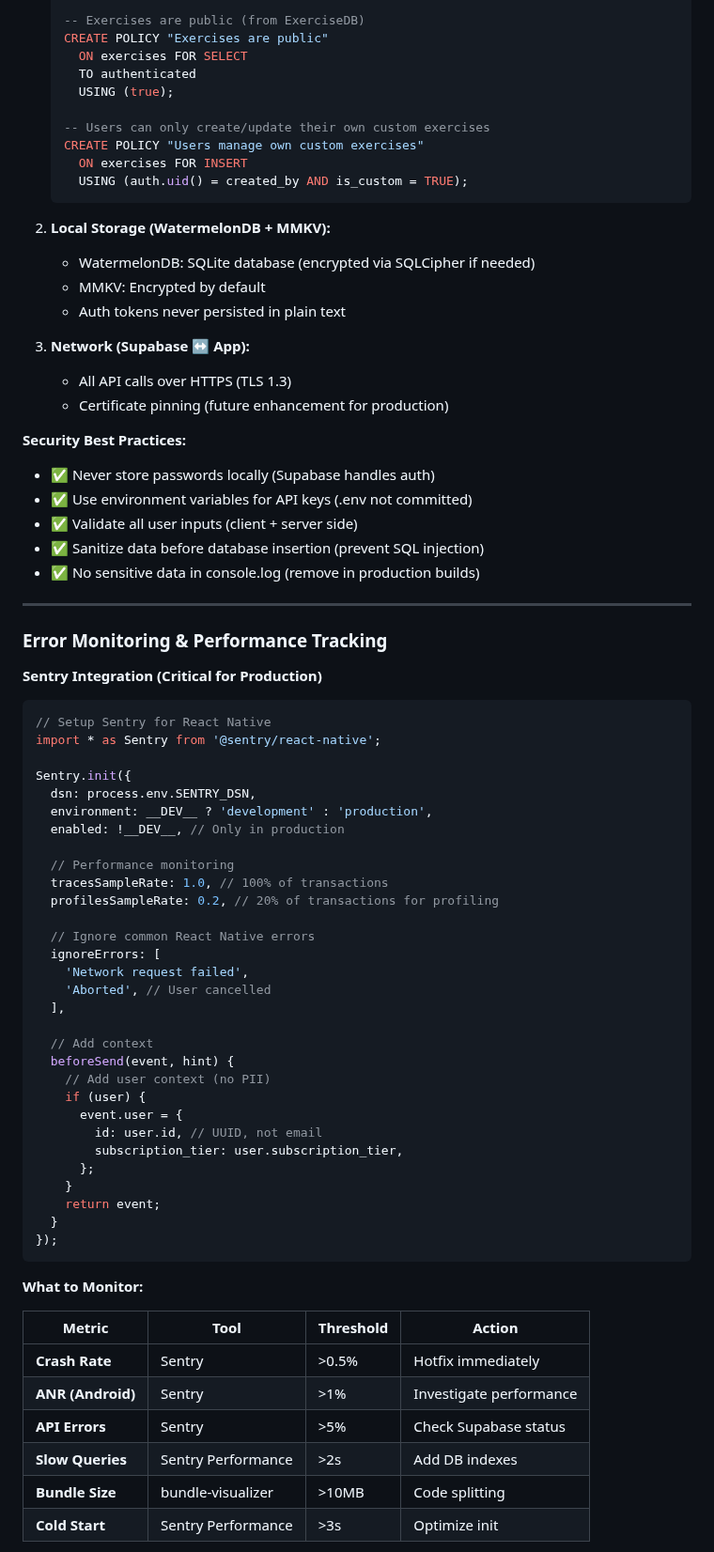
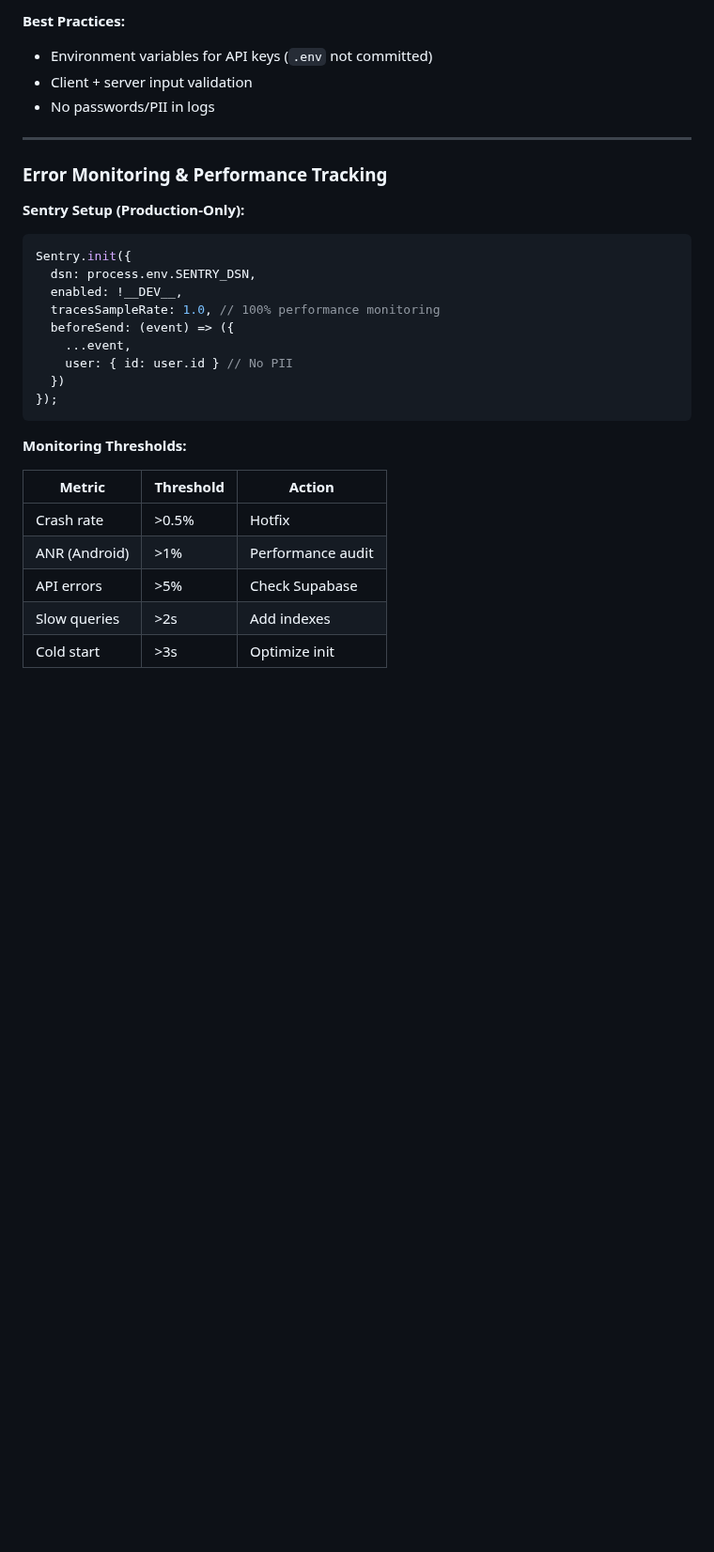
Before and after one commit to Kamaiko/Fitness-Tracker-App, a Markdown page: docs/TECHNICAL.md, the part around one of its changes. Shown at 94% size. Rendered like a GitHub page; blank space fills up the shorter version.

Commit message:
docs(technical): condense Business Model, Security, and Compliance sections

````diff
--- a/docs/TECHNICAL.md
+++ b/docs/TECHNICAL.md
@@ -923,79 +869,33 @@ Competitive analysis (2025):
 
-   -- Exercises are public (from ExerciseDB)
-   CREATE POLICY "Exercises are public"
-     ON exercises FOR SELECT
-     TO authenticated
-     USING (true);
-
-   -- Users can only create/update their own custom exercises
-   CREATE POLICY "Users manage own custom exercises"
-     ON exercises FOR INSERT
-     USING (auth.uid() = created_by AND is_custom = TRUE);
-   ```
-
-2. **Local Storage (WatermelonDB + MMKV):**
-   - WatermelonDB: SQLite database (encrypted via SQLCipher if needed)
-   - MMKV: Encrypted by default
-   - Auth tokens never persisted in plain text
-
-3. **Network (Supabase ↔ App):**
-   - All API calls over HTTPS (TLS 1.3)
-   - Certificate pinning (future enhancement for production)
-
-**Security Best Practices:**
-- ✅ Never store passwords locally (Supabase handles auth)
-- ✅ Use environment variables for API keys (.env not committed)
-- ✅ Validate all user inputs (client + server side)
-- ✅ Sanitize data before database insertion (prevent SQL injection)
-- ✅ No sensitive data in console.log (remove in production builds)
+**Best Practices:**
+- Environment variables for API keys (`.env` not committed)
+- Client + server input validation
+- No passwords/PII in logs
 
 ---
 
 ### Error Monitoring & Performance Tracking
 
-**Sentry Integration (Critical for Production)**
-
+**Sentry Setup (Production-Only):**
 ```typescript
-// Setup Sentry for React Native
-import * as Sentry from '@sentry/react-native';
-
 Sentry.init({
   dsn: process.env.SENTRY_DSN,
-  environment: __DEV__ ? 'development' : 'production',
-  enabled: !__DEV__, // Only in production
-
-  // Performance monitoring
-  tracesSampleRate: 1.0, // 100% of transactions
-  profilesSampleRate: 0.2, // 20% of transactions for profiling
-
-  // Ignore common React Native errors
-  ignoreErrors: [
-    'Network request failed',
-    'Aborted', // User cancelled
-  ],
-
-  // Add context
-  beforeSend(event, hint) {
-    // Add user context (no PII)
-    if (user) {
-      event.user = {
-        id: user.id, // UUID, not email
-        subscription_tier: user.subscription_tier,
-      };
-    }
-    return event;
-  }
+  enabled: !__DEV__,
+  tracesSampleRate: 1.0, // 100% performance monitoring
+  beforeSend: (event) => ({
+    ...event,
+    user: { id: user.id } // No PII
+  })
 });
 ```
 
-**What to Monitor:**
+**Monitoring Thresholds:**
 
-| Metric | Tool | Threshold | Action |
-|--------|------|-----------|--------|
-| **Crash Rate** | Sentry | >0.5% | Hotfix immediately |
-| **ANR (Android)** | Sentry | >1% | Investigate performance |
-| **API Errors** | Sentry | >5% | Check Supabase status |
-| **Slow Queries** | Sentry Performance | >2s | Add DB indexes |
-| **Bundle Size** | bundle-visualizer | >10MB | Code splitting |
-| **Cold Start** | Sentry Performance | >3s | Optimize init |
+| Metric | Threshold | Action |
+|--------|-----------|--------|
+| Crash rate | >0.5% | Hotfix |
+| ANR (Android) | >1% | Performance audit |
+| API errors | >5% | Check Supabase |
+| Slow queries | >2s | Add indexes |
+| Cold start | >3s | Optimize init |
 
````
Also changed, not shown: other parts of docs/TECHNICAL.md (+62 -155 lines).
